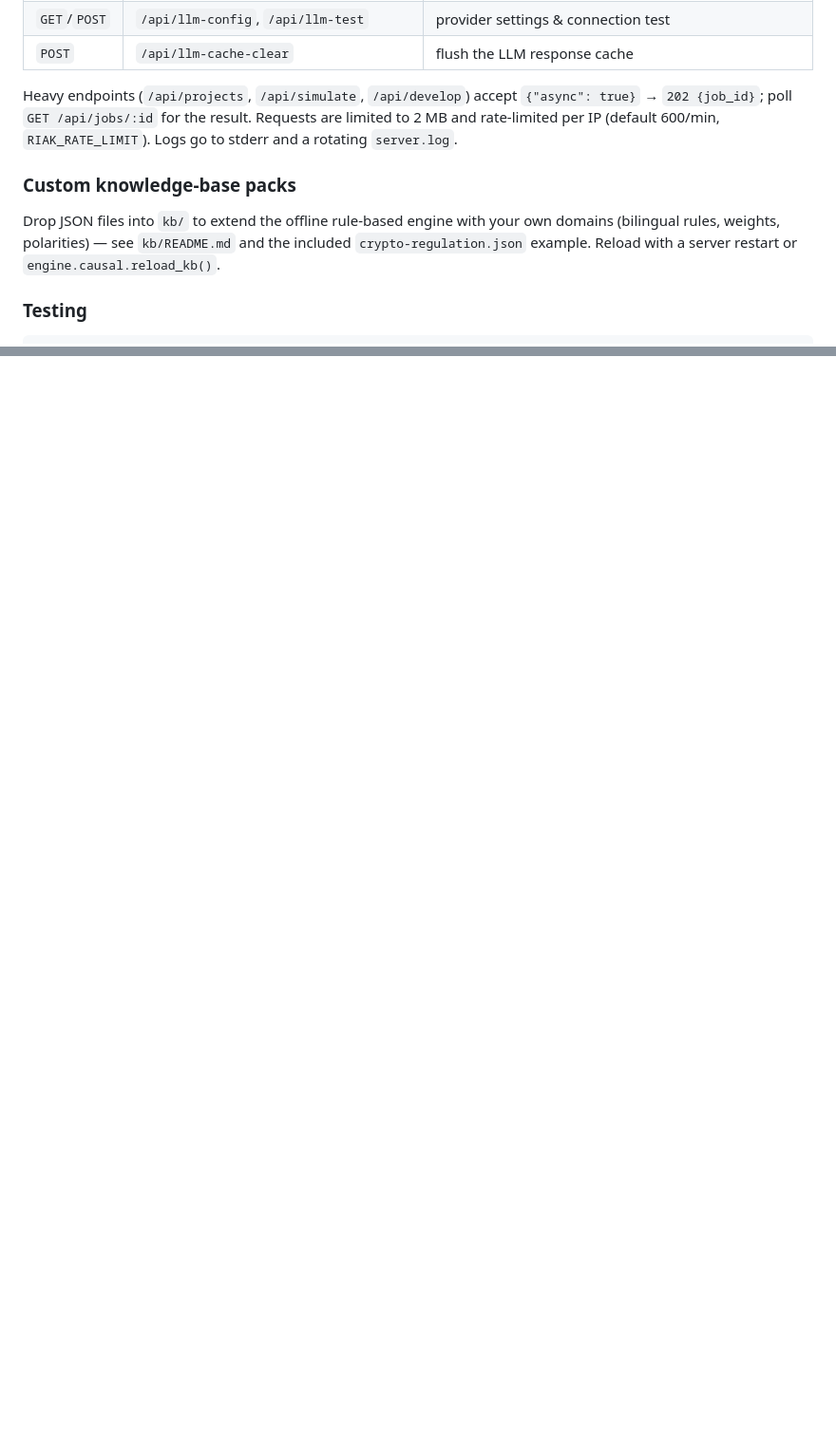
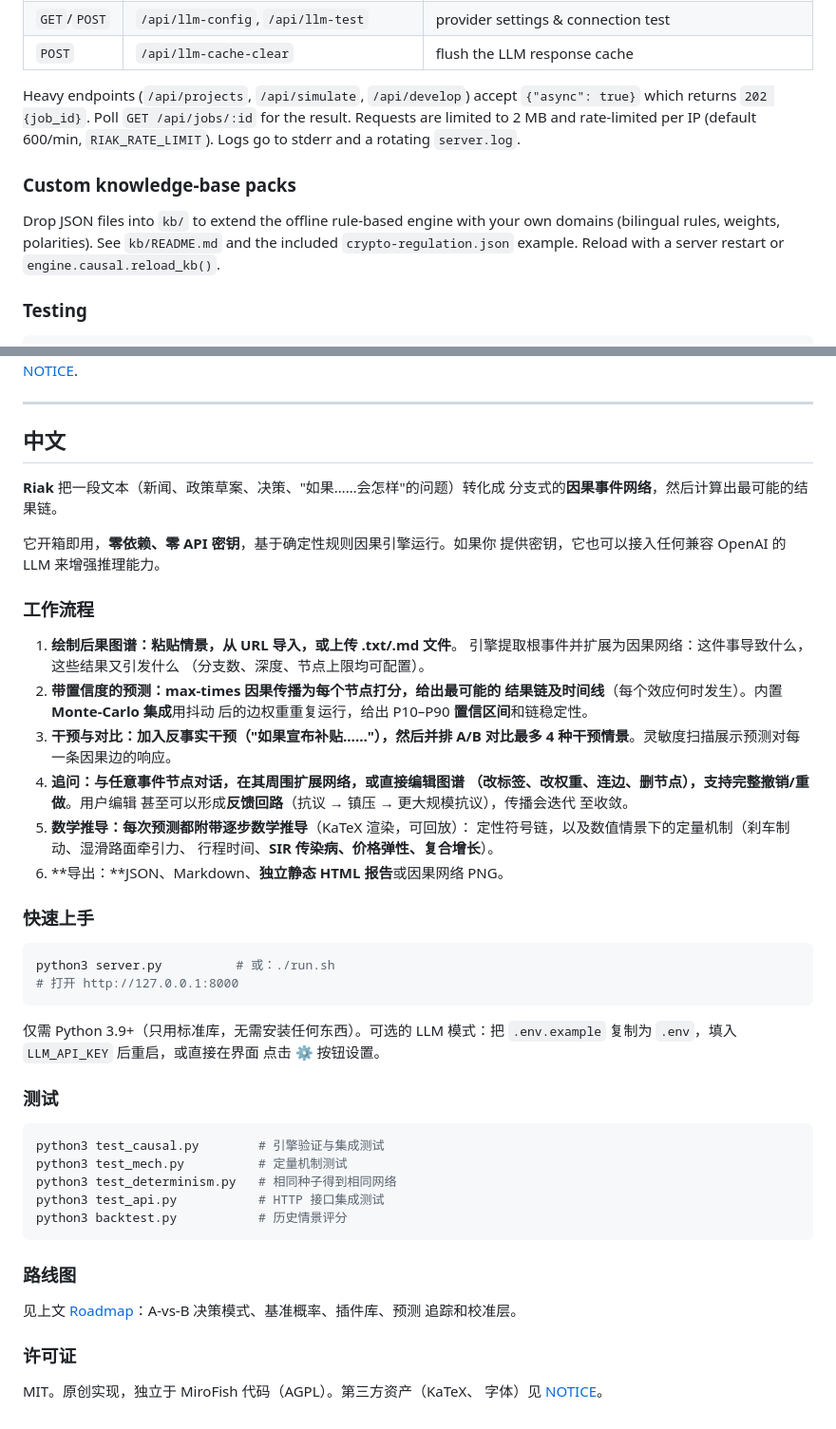
Before and after one commit to irwanformal-cmd/riak, a Markdown page: README.md, 2 parts joined by grey strips. Shown at 95% size. Rendered like a GitHub page; blank space fills up the shorter version.

````diff
--- a/README.md
+++ b/README.md
@@ -141,14 +141,15 @@ test_*.py            test suites (engine, mechanisms, determinism, HTTP API)
 | `POST` | `/api/llm-cache-clear` | flush the LLM response cache |
 
 Heavy endpoints (`/api/projects`, `/api/simulate`, `/api/develop`) accept
-`{"async": true}` → `202 {job_id}`; poll `GET /api/jobs/:id` for the result.
+`{"async": true}` which returns `202 {job_id}`. Poll `GET /api/jobs/:id` for
+the result.
 Requests are limited to 2 MB and rate-limited per IP (default 600/min,
 `RIAK_RATE_LIMIT`). Logs go to stderr and a rotating `server.log`.
 
 ### Custom knowledge-base packs
 
 Drop JSON files into `kb/` to extend the offline rule-based engine with your
-own domains (bilingual rules, weights, polarities) — see `kb/README.md` and
+own domains (bilingual rules, weights, polarities). See `kb/README.md` and
 the included `crypto-regulation.json` example. Reload with a server restart
 or `engine.causal.reload_kb()`.
 
@@ -261 +263,61 @@ MIT — implementasi orisinal, independen dari kode MiroFish (AGPL).
 Aset pihak ketiga (KaTeX, font) dicatat di [NOTICE](NOTICE).
+
+---
+
+## 中文
+
+**Riak** 把一段文本（新闻、政策草案、决策、"如果……会怎样"的问题）转化成
+分支式的**因果事件网络**，然后计算出最可能的结果链。
+
+它开箱即用，**零依赖、零 API 密钥**，基于确定性规则因果引擎运行。如果你
+提供密钥，它也可以接入任何兼容 OpenAI 的 LLM 来增强推理能力。
+
+### 工作流程
+
+1. **绘制后果图谱：**粘贴情景，**从 URL 导入**，或**上传 .txt/.md 文件**。
+   引擎提取根事件并扩展为因果网络：这件事导致什么，这些结果又引发什么
+   （分支数、深度、节点上限均可配置）。
+2. **带置信度的预测：**max-times 因果传播为每个节点打分，给出**最可能的
+   结果链及时间线**（每个效应何时发生）。内置 **Monte-Carlo 集成**用抖动
+   后的边权重重复运行，给出 P10–P90 **置信区间**和链稳定性。
+3. **干预与对比：**加入反事实干预（"如果宣布补贴……"），然后**并排 A/B
+   对比最多 4 种干预情景**。灵敏度扫描展示预测对每一条因果边的响应。
+4. **追问：**与任意事件节点对话，在其周围扩展网络，或直接编辑图谱
+   （改标签、改权重、连边、删节点），支持完整**撤销/重做**。用户编辑
+   甚至可以形成**反馈回路**（抗议 → 镇压 → 更大规模抗议），传播会迭代
+   至收敛。
+5. **数学推导：**每次预测都附带逐步**数学推导**（KaTeX 渲染，可回放）：
+   定性符号链，以及数值情景下的定量机制（刹车制动、湿滑路面牵引力、
+   行程时间、**SIR 传染病、价格弹性、复合增长**）。
+6. **导出：**JSON、Markdown、**独立静态 HTML 报告**或因果网络 PNG。
+
+### 快速上手
+
+```bash
+python3 server.py          # 或：./run.sh
+# 打开 http://127.0.0.1:8000
+```
+
+仅需 Python 3.9+（只用标准库，无需安装任何东西）。可选的 LLM 模式：把
+`.env.example` 复制为 `.env`，填入 `LLM_API_KEY` 后重启，或直接在界面
+点击 **⚙** 按钮设置。
+
+### 测试
+
+```bash
+python3 test_causal.py        # 引擎验证与集成测试
+python3 test_mech.py          # 定量机制测试
+python3 test_determinism.py   # 相同种子得到相同网络
+python3 test_api.py           # HTTP 接口集成测试
+python3 backtest.py           # 历史情景评分
+```
+
+### 路线图
+
+见上文 [Roadmap](#roadmap)：A-vs-B 决策模式、基准概率、插件库、预测
+追踪和校准层。
+
+### 许可证
+
+MIT。原创实现，独立于 MiroFish 代码（AGPL）。第三方资产（KaTeX、
+字体）见 [NOTICE](NOTICE)。
````
Also changed, not shown: other parts of README.md (+40 -39 lines).
